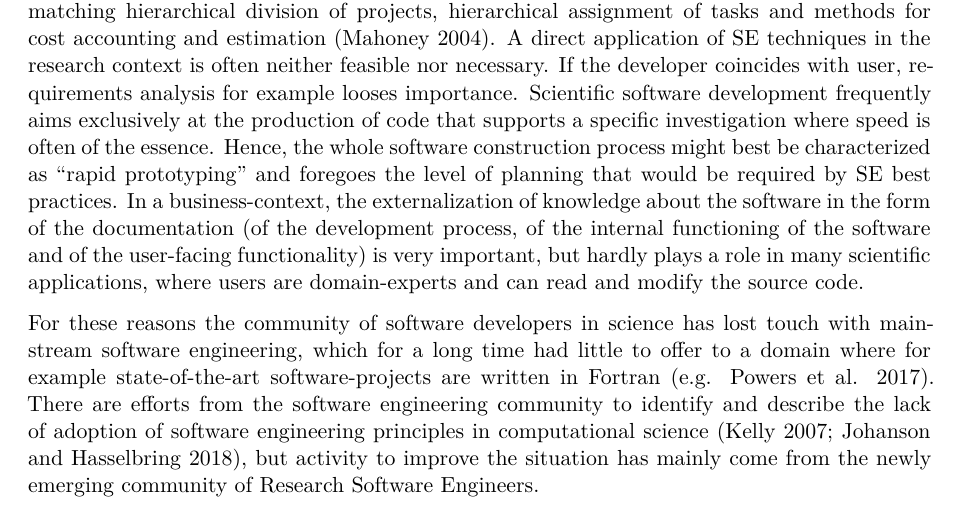
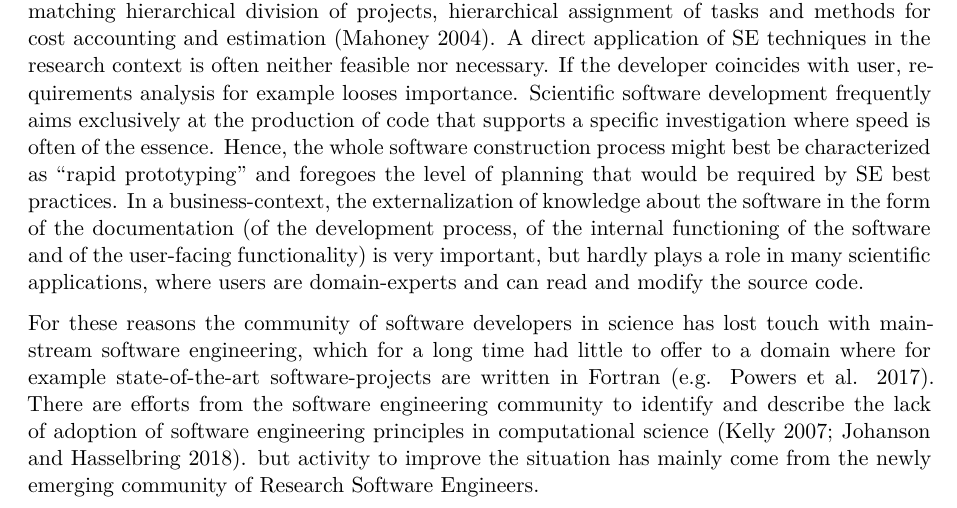
Before and after one commit to the-teachingRSE-project/RSECurriculum4NaturalScience, a Quarto document (index.qmd): part of page 4 of 11, cut so that both start at the same text. Rendered offline with R 4.5, knitr and Pandoc in place of Quarto, then LaTeX, with nearby package versions.

Commit message:
Update index.qmd
Co-authored-by: Magnus Hagdorn <magnus.hagdorn@charite.de>

```diff
--- a/index.qmd
+++ b/index.qmd
@@ -221,7 +221,7 @@ but hardly plays a role in many scientific applications, where users are domain-
 
 For these reasons the community of software developers in science has lost touch with mainstream software engineering,
 which for a long time had little to offer to a domain where for example state-of-the-art software-projects are written in Fortran [e.g. @powers2017].
-There are efforts from the software engineering community to identify and describe the lack of adoption of software engineering principles in computational science [@Kelly2007; @Johanson2018],
+There are efforts from the software engineering community to identify and describe the lack of adoption of software engineering principles in computational science [@Kelly2007; @Johanson2018].
 but activity to improve the situation has mainly come from the newly emerging community of Research Software Engineers.
 
 # Research Software Engineering for Natural Sciences: Convergence
```
